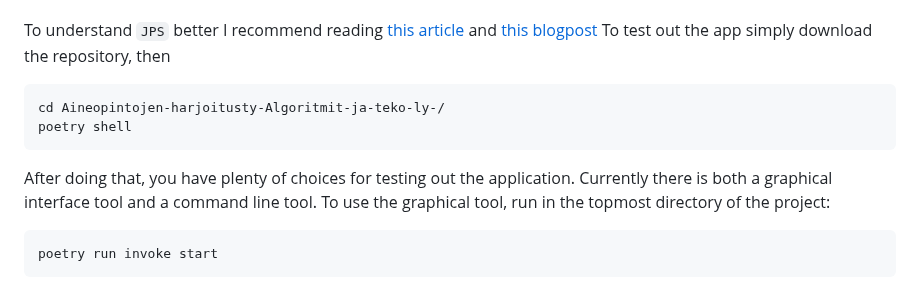
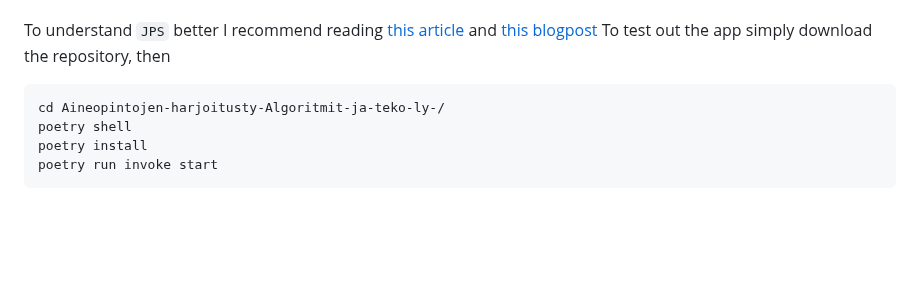
Before and after one commit to jakubgrad/Aineopintojen-harjoitusty-Algoritmit-ja-teko-ly-, a Markdown page: README.md, the part around one of its changes. GitHub-like rendering; blank space fills up the shorter version.

````diff
--- a/README.md
+++ b/README.md
@@ -7,9 +7,6 @@ To test out the app simply download the repository, then <br />
 ```
 cd Aineopintojen-harjoitusty-Algoritmit-ja-teko-ly-/
 poetry shell
-```
-After doing that, you have plenty of choices for testing out the application. Currently there is both a graphical interface tool and a command line tool.
-To use the graphical tool, run in the topmost directory of the project:
-```
+poetry install
 poetry run invoke start
 ```
````
Also changed, not shown: other parts of README.md (+4 -1 lines).
